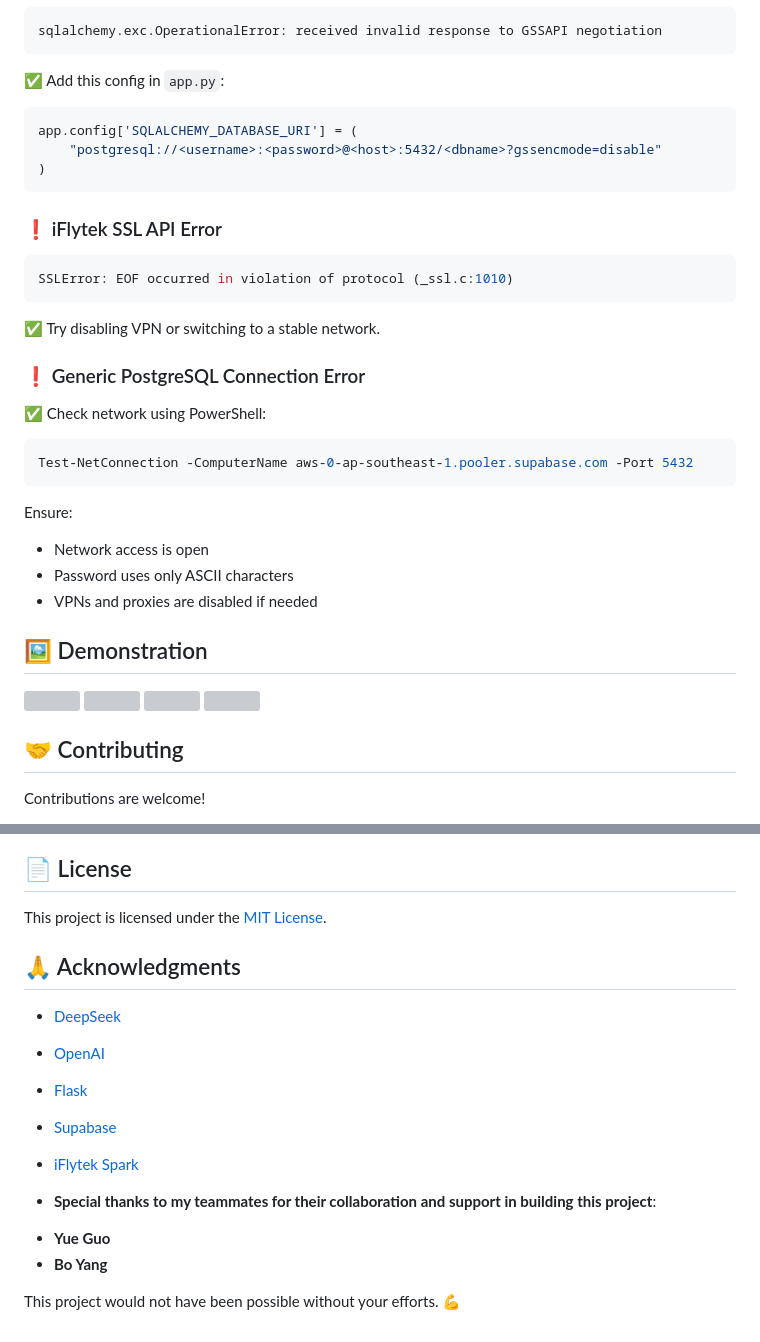
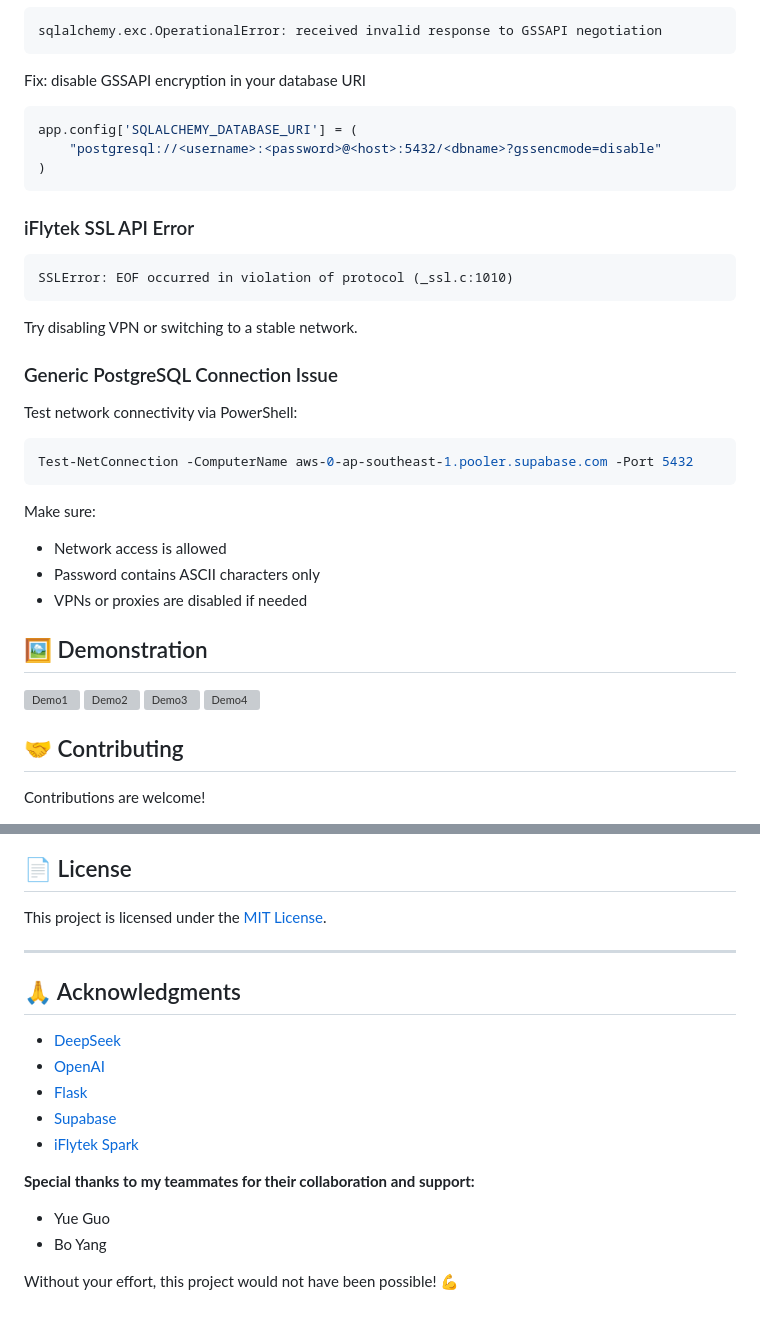
Before and after one commit to lilili-oh/smart_web, a Markdown page: README.md, 2 parts joined by grey strips. Drawn GitHub-style; grey boxes are pictures that could not be loaded.

````diff
--- a/README.md
+++ b/README.md
@@ -101,7 +111,7 @@ For production environments, you may consider:
 sqlalchemy.exc.OperationalError: received invalid response to GSSAPI negotiation
 ```
 
-✅ Add this config in `app.py`:
+Fix: disable GSSAPI encryption in your database URI
 
 ```python
 app.config['SQLALCHEMY_DATABASE_URI'] = (
@@ -111,37 +121,40 @@ app.config['SQLALCHEMY_DATABASE_URI'] = (
 
 
 
-### ❗ iFlytek SSL API Error
+### iFlytek SSL API Error
 
-```bash
+```text
 SSLError: EOF occurred in violation of protocol (_ssl.c:1010)
 ```
 
-✅ Try disabling VPN or switching to a stable network.
+Try disabling VPN or switching to a stable network.
 
 
-### ❗ Generic PostgreSQL Connection Error
 
-✅ Check network using PowerShell:
+### Generic PostgreSQL Connection Issue
+
+Test network connectivity via PowerShell:
 
 ```powershell
 Test-NetConnection -ComputerName aws-0-ap-southeast-1.pooler.supabase.com -Port 5432
 ```
 
-Ensure:
+Make sure:
 
-* Network access is open
-* Password uses only ASCII characters
-* VPNs and proxies are disabled if needed
+* Network access is allowed
+* Password contains ASCII characters only
+* VPNs or proxies are disabled if needed
 
 
 
 ## 🖼️ Demonstration
 
-<img src="https://github.com/user-attachments/assets/aeb31598-9d86-4689-89a6-e1602719eaa6" width="600" />
-<img src="https://github.com/user-attachments/assets/821d15e5-3278-4da0-ba94-7a53f39658d2" width="600" />
-<img src="https://github.com/user-attachments/assets/211ebb59-37f3-409b-a44b-963b8558b4ee" width="600" />
-<img src="https://github.com/user-attachments/assets/6793254c-5bb0-4432-9d51-89676aed0443" width="600" />
+<img src="https://github.com/user-attachments/assets/aeb31598-9d86-4689-89a6-e1602719eaa6" width="600" alt="Demo1" />
+<img src="https://github.com/user-attachments/assets/821d15e5-3278-4da0-ba94-7a53f39658d2" width="600" alt="Demo2" />
+<img src="https://github.com/user-attachments/assets/211ebb59-37f3-409b-a44b-963b8558b4ee" width="600" alt="Demo3" />
+<img src="https://github.com/user-attachments/assets/6793254c-5bb0-4432-9d51-89676aed0443" width="600" alt="Demo4" />
+
+
 
 
 
@@ -161,7 +174,7 @@ Contributions are welcome!
 
 This project is licensed under the [MIT License](LICENSE).
 
-
+---
 
 ## 🙏 Acknowledgments
 
@@ -171,9 +184,9 @@ This project is licensed under the [MIT License](LICENSE).
 * [Supabase](https://supabase.com)
 * [iFlytek Spark](https://xinghuo.xfyun.cn/)
 
-* **Special thanks to my teammates for their collaboration and support in building this project**:
+**Special thanks to my teammates for their collaboration and support:**
 
-- **Yue Guo**
-- **Bo Yang**
+* Yue Guo
+* Bo Yang
 
-This project would not have been possible without your efforts. 💪
+Without your effort, this project would not have been possible! 💪
````
Also changed, not shown: other parts of README.md (+40 -30 lines).
